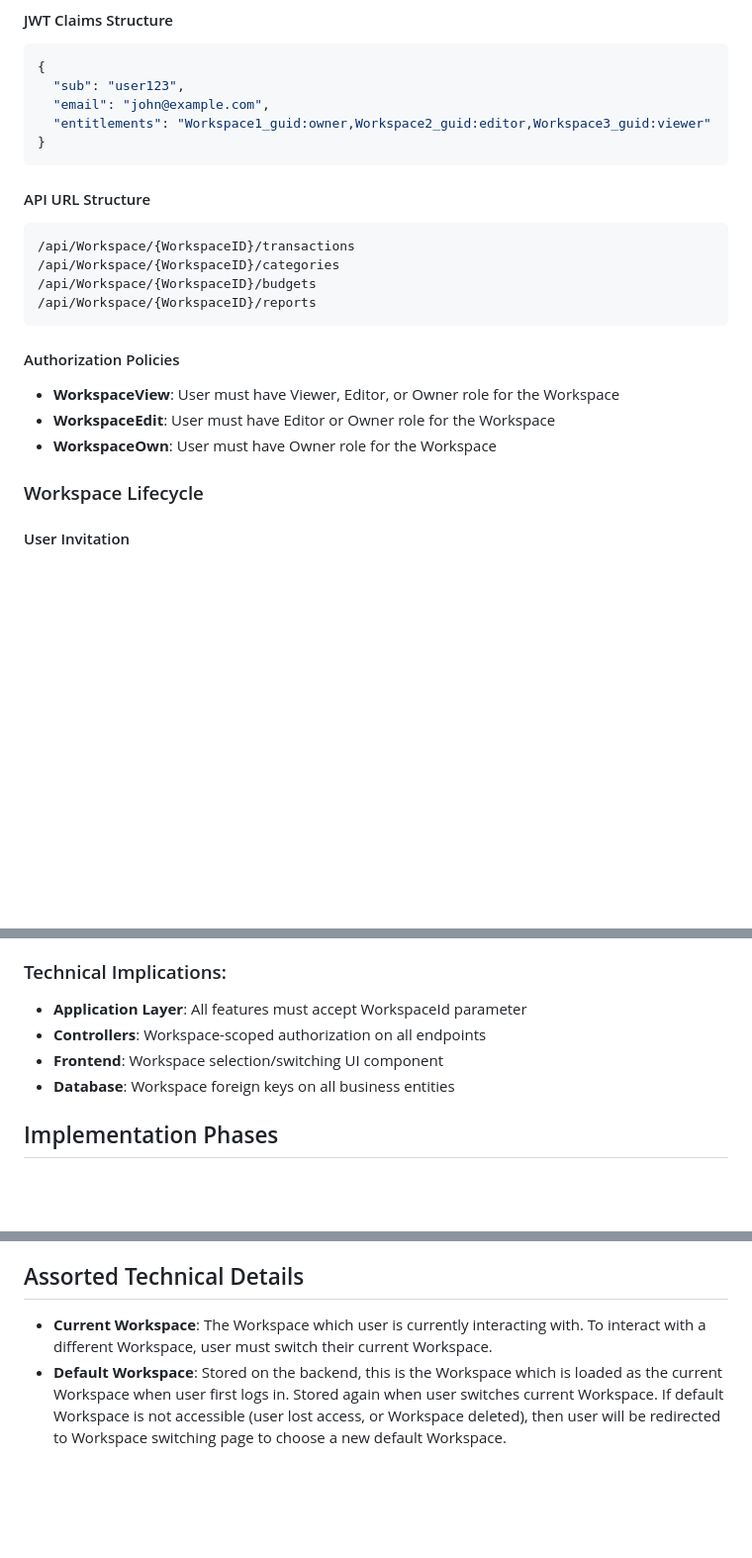
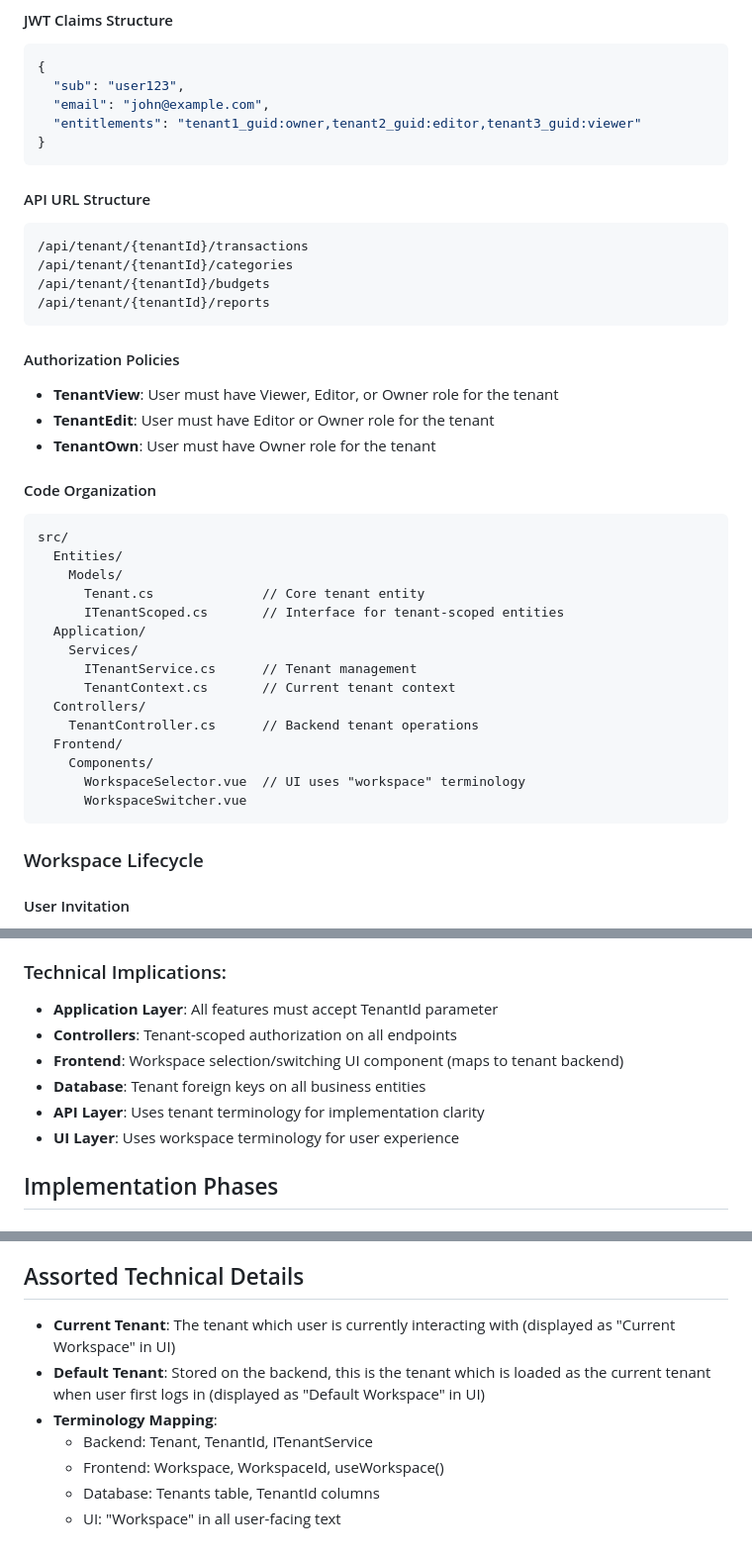
Before and after one commit to jcoliz/YoFi.V3, a Markdown page: docs/adr/0009-accounts-and-tenancy.md, 3 parts joined by grey strips. Shown: that part at 99% size. GitHub-like rendering; blank space fills up the shorter version.

Commit message:
docs(adr): Using 	enant for tenancy implementation

````diff
--- a/docs/adr/0009-accounts-and-tenancy.md
+++ b/docs/adr/0009-accounts-and-tenancy.md
@@ -147,24 +161,44 @@ UserPreferences (Id, UserId, DefaultWorkspaceId, Theme)
 {
   "sub": "user123",
   "email": "john@example.com",
-  "entitlements": "Workspace1_guid:owner,Workspace2_guid:editor,Workspace3_guid:viewer"
+  "entitlements": "tenant1_guid:owner,tenant2_guid:editor,tenant3_guid:viewer"
 }
 ```
 
 #### API URL Structure
 
 ```
-/api/Workspace/{WorkspaceID}/transactions
-/api/Workspace/{WorkspaceID}/categories
-/api/Workspace/{WorkspaceID}/budgets
-/api/Workspace/{WorkspaceID}/reports
+/api/tenant/{tenantId}/transactions
+/api/tenant/{tenantId}/categories
+/api/tenant/{tenantId}/budgets
+/api/tenant/{tenantId}/reports
 ```
 
 #### Authorization Policies
 
-- **WorkspaceView**: User must have Viewer, Editor, or Owner role for the Workspace
-- **WorkspaceEdit**: User must have Editor or Owner role for the Workspace
-- **WorkspaceOwn**: User must have Owner role for the Workspace
+- **TenantView**: User must have Viewer, Editor, or Owner role for the tenant
+- **TenantEdit**: User must have Editor or Owner role for the tenant
+- **TenantOwn**: User must have Owner role for the tenant
+
+#### Code Organization
+
+```
+src/
+  Entities/
+    Models/
+      Tenant.cs              // Core tenant entity
+      ITenantScoped.cs       // Interface for tenant-scoped entities
+  Application/
+    Services/
+      ITenantService.cs      // Tenant management
+      TenantContext.cs       // Current tenant context
+  Controllers/
+    TenantController.cs      // Backend tenant operations
+  Frontend/
+    Components/
+      WorkspaceSelector.vue  // UI uses "workspace" terminology
+      WorkspaceSwitcher.vue
+```
 
 ### Workspace Lifecycle
 
@@ -212,10 +249,12 @@ UserPreferences (Id, UserId, DefaultWorkspaceId, Theme)
 - **API Design**: All endpoints must include Workspace context
 
 ### Technical Implications:
-- **Application Layer**: All features must accept WorkspaceId parameter
-- **Controllers**: Workspace-scoped authorization on all endpoints
-- **Frontend**: Workspace selection/switching UI component
-- **Database**: Workspace foreign keys on all business entities
+- **Application Layer**: All features must accept TenantId parameter
+- **Controllers**: Tenant-scoped authorization on all endpoints
+- **Frontend**: Workspace selection/switching UI component (maps to tenant backend)
+- **Database**: Tenant foreign keys on all business entities
+- **API Layer**: Uses tenant terminology for implementation clarity
+- **UI Layer**: Uses workspace terminology for user experience
 
 ## Implementation Phases
 
@@ -263,5 +302,10 @@ All existing YoFi data (transactions, categories, budgets, etc.) will be migrate
 
 ## Assorted Technical Details
 
-- **Current Workspace**: The Workspace which user is currently interacting with. To interact with a different Workspace, user must switch their current Workspace.
-- **Default Workspace**: Stored on the backend, this is the Workspace which is loaded as the current Workspace when user first logs in. Stored again when user switches current Workspace. If default Workspace is not accessible (user lost access, or Workspace deleted), then user will be redirected to Workspace switching page to choose a new default Workspace.
+- **Current Tenant**: The tenant which user is currently interacting with (displayed as "Current Workspace" in UI)
+- **Default Tenant**: Stored on the backend, this is the tenant which is loaded as the current tenant when user first logs in (displayed as "Default Workspace" in UI)
+- **Terminology Mapping**:
+  - Backend: Tenant, TenantId, ITenantService
+  - Frontend: Workspace, WorkspaceId, useWorkspace()
+  - Database: Tenants table, TenantId columns
+  - UI: "Workspace" in all user-facing text
````
Also changed, not shown: other parts of docs/adr/0009-accounts-and-tenancy.md (+27 -10 lines).
